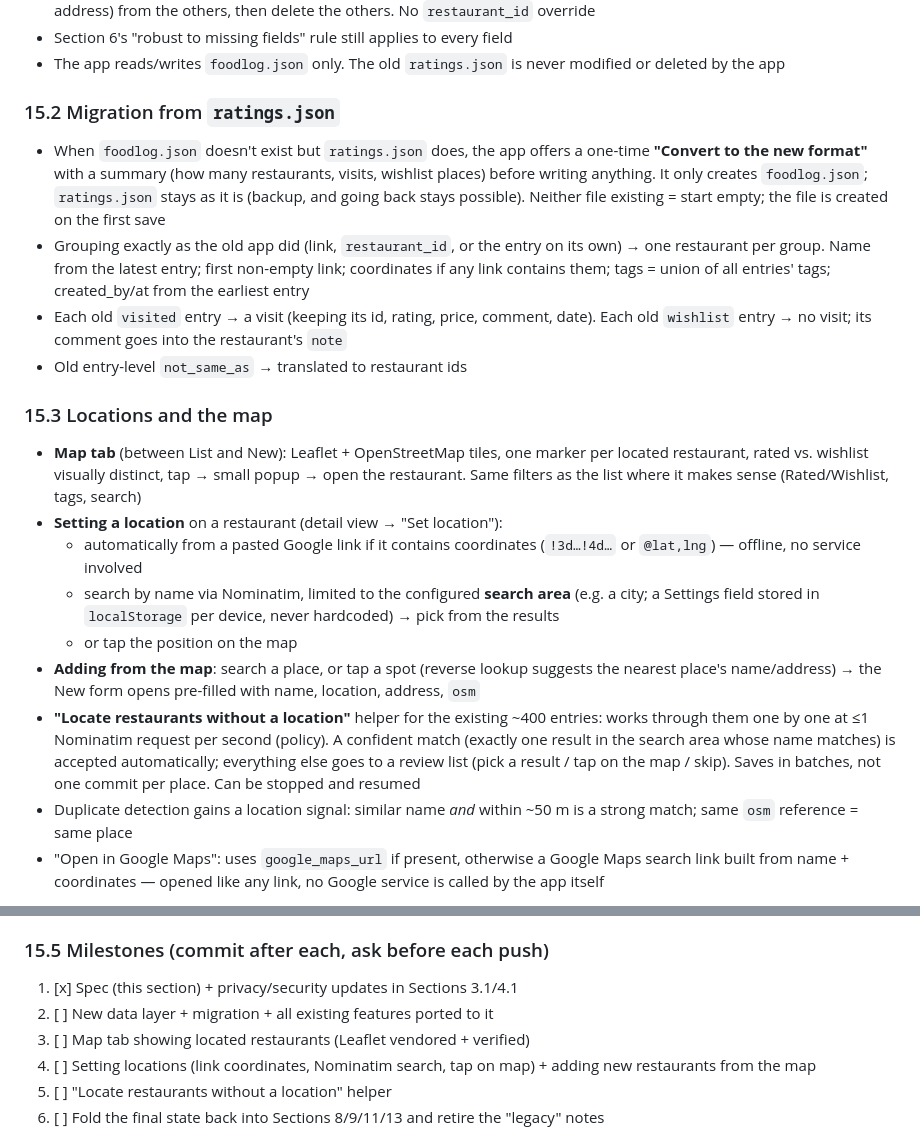
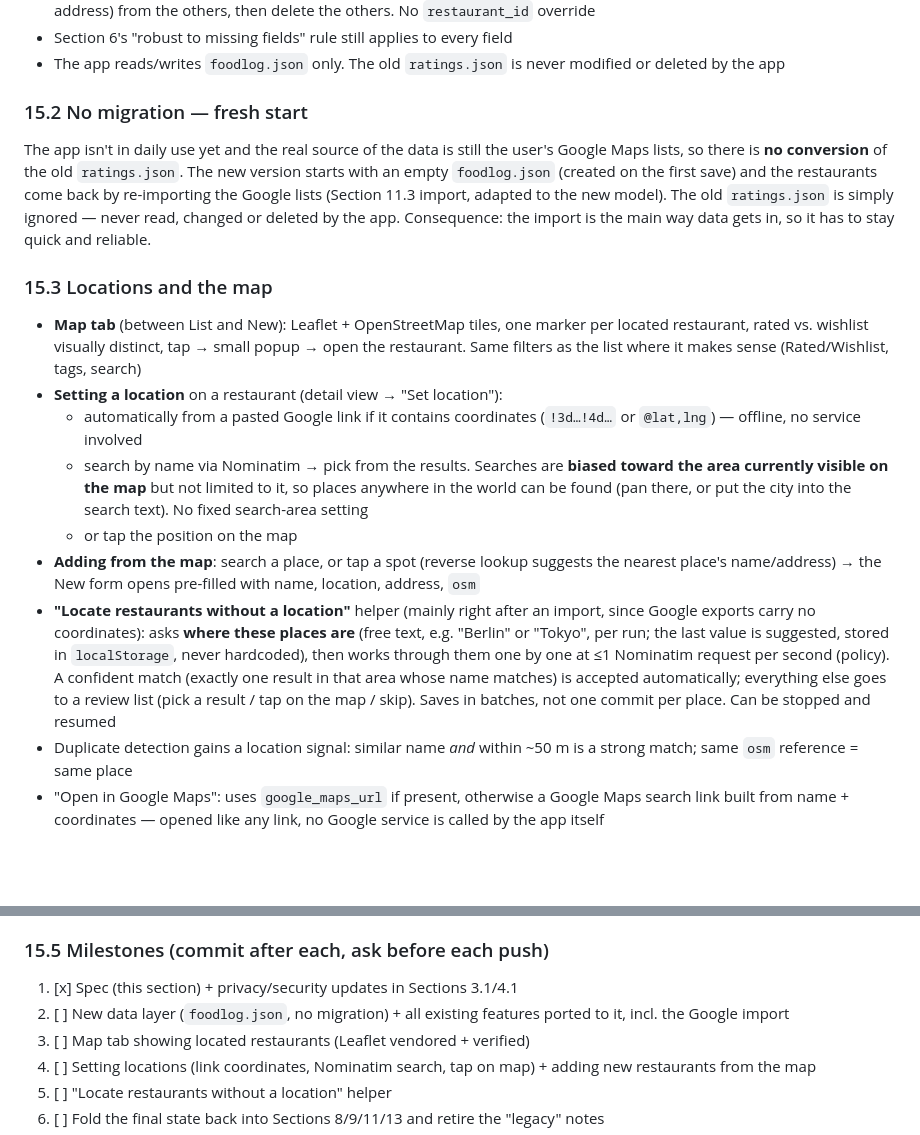
Before and after one commit to Regina2foot/foodlog, a Markdown page: CLAUDE.md, 2 parts joined by grey strips. Rendered like a GitHub page; blank space fills up the shorter version.

Commit message:
Redesign plan: no migration, worldwide search instead of a fixed area
- No conversion of ratings.json: the new version starts empty and data
  comes back via the Google list import (app not in daily use yet).
- Place searches are biased toward the visible map area instead of a
  fixed search-area setting, so places anywhere can be found; the bulk
  locate helper asks for the area per run.

```diff
--- a/CLAUDE.md
+++ b/CLAUDE.md
@@ -692,22 +692,16 @@ extra (people are used to it).
 - The app reads/writes `foodlog.json` only. The old `ratings.json` is
   never modified or deleted by the app
 
-### 15.2 Migration from `ratings.json`
+### 15.2 No migration — fresh start
 
-- When `foodlog.json` doesn't exist but `ratings.json` does, the app
-  offers a one-time **"Convert to the new format"** with a summary (how
-  many restaurants, visits, wishlist places) before writing anything. It
-  only creates `foodlog.json`; `ratings.json` stays as it is (backup, and
-  going back stays possible). Neither file existing = start empty; the
-  file is created on the first save
-- Grouping exactly as the old app did (link, `restaurant_id`, or the
-  entry on its own) → one restaurant per group. Name from the latest
-  entry; first non-empty link; coordinates if any link contains them;
-  tags = union of all entries' tags; created_by/at from the earliest entry
-- Each old `visited` entry → a visit (keeping its id, rating, price,
-  comment, date). Each old `wishlist` entry → no visit; its comment goes
-  into the restaurant's `note`
-- Old entry-level `not_same_as` → translated to restaurant ids
+The app isn't in daily use yet and the real source of the data is still
+the user's Google Maps lists, so there is **no conversion** of the old
+`ratings.json`. The new version starts with an empty `foodlog.json`
+(created on the first save) and the restaurants come back by re-importing
+the Google lists (Section 11.3 import, adapted to the new model). The old
+`ratings.json` is simply ignored — never read, changed or deleted by the
+app. Consequence: the import is the main way data gets in, so it has to
+stay quick and reliable.
 
 ### 15.3 Locations and the map
 
@@ -718,19 +712,24 @@ extra (people are used to it).
 - **Setting a location** on a restaurant (detail view → "Set location"):
   - automatically from a pasted Google link if it contains coordinates
     (`!3d…!4d…` or `@lat,lng`) — offline, no service involved
-  - search by name via Nominatim, limited to the configured **search
-    area** (e.g. a city; a Settings field stored in `localStorage` per
-    device, never hardcoded) → pick from the results
+  - search by name via Nominatim → pick from the results. Searches are
+    **biased toward the area currently visible on the map** but not
+    limited to it, so places anywhere in the world can be found (pan
+    there, or put the city into the search text). No fixed search-area
+    setting
   - or tap the position on the map
 - **Adding from the map**: search a place, or tap a spot (reverse lookup
   suggests the nearest place's name/address) → the New form opens
   pre-filled with name, location, address, `osm`
-- **"Locate restaurants without a location"** helper for the existing
-  ~400 entries: works through them one by one at ≤1 Nominatim request per
-  second (policy). A confident match (exactly one result in the search
-  area whose name matches) is accepted automatically; everything else
-  goes to a review list (pick a result / tap on the map / skip). Saves in
-  batches, not one commit per place. Can be stopped and resumed
+- **"Locate restaurants without a location"** helper (mainly right after
+  an import, since Google exports carry no coordinates): asks **where
+  these places are** (free text, e.g. "Berlin" or "Tokyo", per run; the
+  last value is suggested, stored in `localStorage`, never hardcoded),
+  then works through them one by one at ≤1 Nominatim request per second
+  (policy). A confident match (exactly one result in that area whose
+  name matches) is accepted automatically; everything else goes to a
+  review list (pick a result / tap on the map / skip). Saves in batches,
+  not one commit per place. Can be stopped and resumed
 - Duplicate detection gains a location signal: similar name *and* within
   ~50 m is a strong match; same `osm` reference = same place
 - "Open in Google Maps": uses `google_maps_url` if present, otherwise a
@@ -760,7 +759,8 @@ extra (people are used to it).
 ### 15.5 Milestones (commit after each, ask before each push)
 
 1. [x] Spec (this section) + privacy/security updates in Sections 3.1/4.1
-2. [ ] New data layer + migration + all existing features ported to it
+2. [ ] New data layer (`foodlog.json`, no migration) + all existing
+       features ported to it, incl. the Google import
 3. [ ] Map tab showing located restaurants (Leaflet vendored + verified)
 4. [ ] Setting locations (link coordinates, Nominatim search, tap on
        map) + adding new restaurants from the map
```
